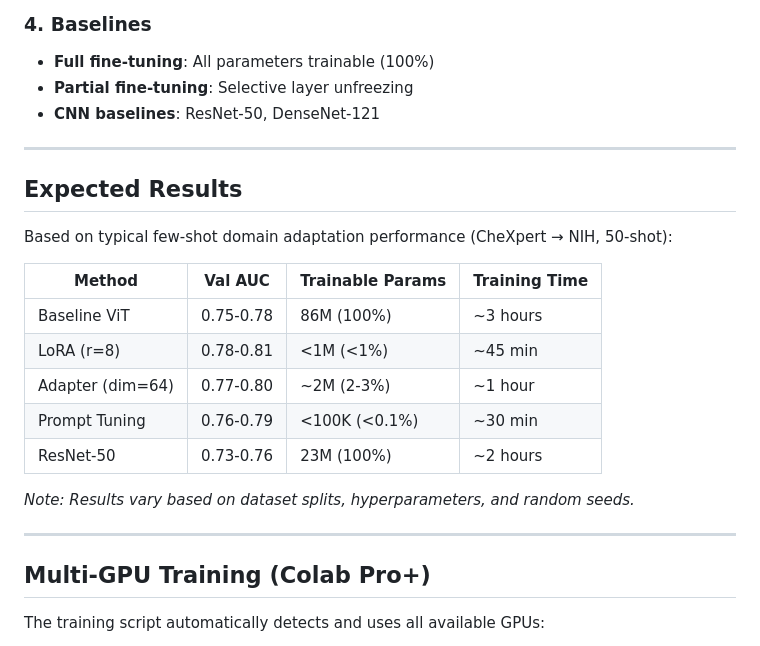
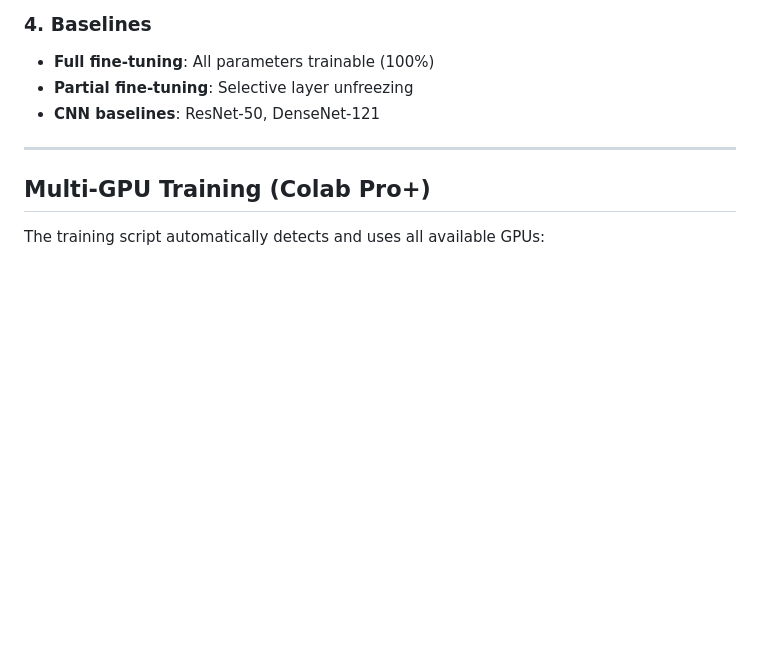
Before and after one commit to AdiTheGeek/Few-Shot-Domain-Adaptation-for-Medical-Image-Classification, a Markdown page: README.md, the part around the change. Drawn GitHub-style; blank space fills up the shorter version.

Commit message:
corrected spellings in README
Removed the Expected Results section from the README.

```diff
--- a/README.md
+++ b/README.md
@@ -243,22 +243,6 @@ class Config:
 
 ---
 
-## Expected Results
-
-Based on typical few-shot domain adaptation performance (CheXpert → NIH, 50-shot):
-
-| Method | Val AUC | Trainable Params | Training Time |
-|--------|---------|------------------|---------------|
-| Baseline ViT | 0.75-0.78 | 86M (100%) | ~3 hours |
-| LoRA (r=8) | 0.78-0.81 | <1M (<1%) | ~45 min |
-| Adapter (dim=64) | 0.77-0.80 | ~2M (2-3%) | ~1 hour |
-| Prompt Tuning | 0.76-0.79 | <100K (<0.1%) | ~30 min |
-| ResNet-50 | 0.73-0.76 | 23M (100%) | ~2 hours |
-
-*Note: Results vary based on dataset splits, hyperparameters, and random seeds.*
-
----
-
 ## Multi-GPU Training (Colab Pro+)
 
 The training script automatically detects and uses all available GPUs:
```
